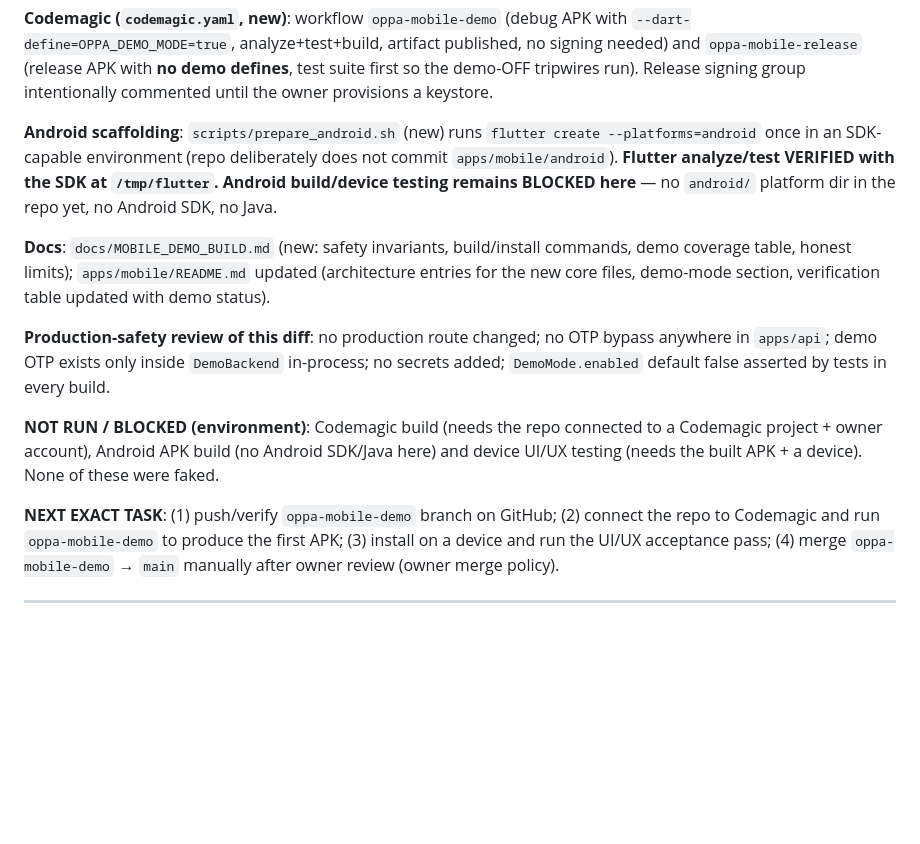
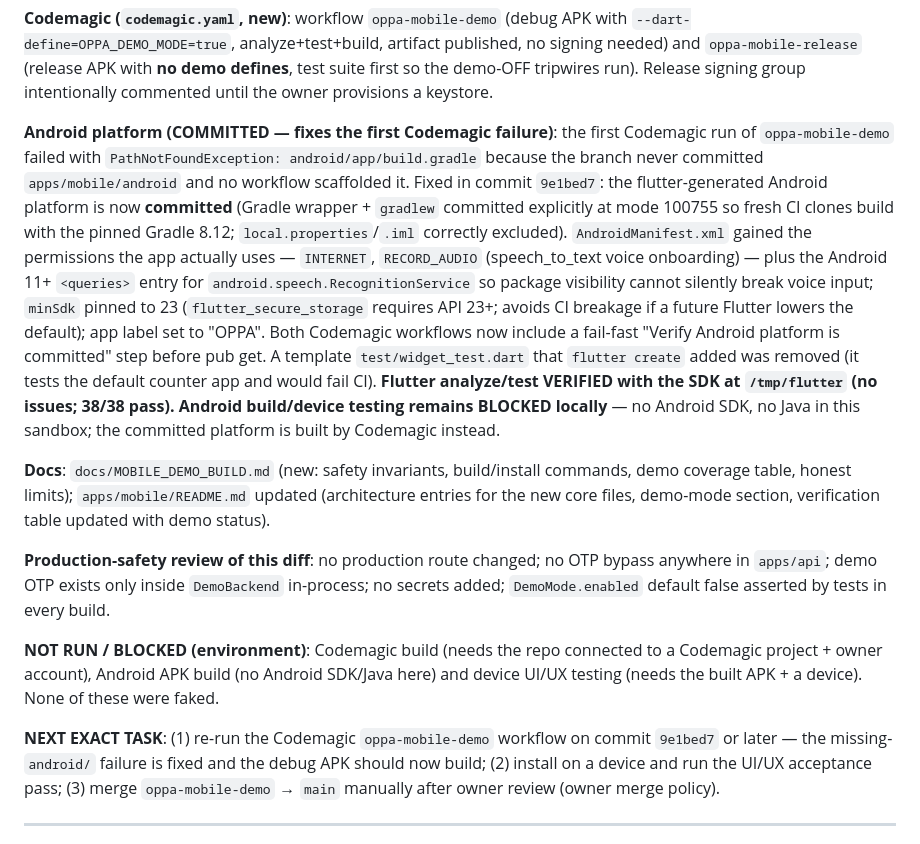
Before and after one commit to Mark56-mn/OPPA, a Markdown page: CODEX_HANDOFF.md, the part around the change. Rendered like a GitHub page; blank space fills up the shorter version.

Commit message:
docs: record android/ platform commit and Codemagic fix in handoff
🤖 Generated with Codebuff
Co-Authored-By: Codebuff <noreply@codebuff.com>

```diff
--- a/CODEX_HANDOFF.md
+++ b/CODEX_HANDOFF.md
@@ -18,7 +18,7 @@ Durable resume state for autonomous Codex sessions. The next agent must read thi
 
 **Codemagic (`codemagic.yaml`, new)**: workflow `oppa-mobile-demo` (debug APK with `--dart-define=OPPA_DEMO_MODE=true`, analyze+test+build, artifact published, no signing needed) and `oppa-mobile-release` (release APK with **no demo defines**, test suite first so the demo-OFF tripwires run). Release signing group intentionally commented until the owner provisions a keystore.
 
-**Android scaffolding**: `scripts/prepare_android.sh` (new) runs `flutter create --platforms=android` once in an SDK-capable environment (repo deliberately does not commit `apps/mobile/android`). **Flutter analyze/test VERIFIED with the SDK at `/tmp/flutter`. Android build/device testing remains BLOCKED here** — no `android/` platform dir in the repo yet, no Android SDK, no Java.
+**Android platform (COMMITTED — fixes the first Codemagic failure)**: the first Codemagic run of `oppa-mobile-demo` failed with `PathNotFoundException: android/app/build.gradle` because the branch never committed `apps/mobile/android` and no workflow scaffolded it. Fixed in commit `9e1bed7`: the flutter-generated Android platform is now **committed** (Gradle wrapper + `gradlew` committed explicitly at mode 100755 so fresh CI clones build with the pinned Gradle 8.12; `local.properties`/`.iml` correctly excluded). `AndroidManifest.xml` gained the permissions the app actually uses — `INTERNET`, `RECORD_AUDIO` (speech_to_text voice onboarding) — plus the Android 11+ `<queries>` entry for `android.speech.RecognitionService` so package visibility cannot silently break voice input; `minSdk` pinned to 23 (`flutter_secure_storage` requires API 23+; avoids CI breakage if a future Flutter lowers the default); app label set to "OPPA". Both Codemagic workflows now include a fail-fast "Verify Android platform is committed" step before pub get. A template `test/widget_test.dart` that `flutter create` added was removed (it tests the default counter app and would fail CI). **Flutter analyze/test VERIFIED with the SDK at `/tmp/flutter` (no issues; 38/38 pass). Android build/device testing remains BLOCKED locally** — no Android SDK, no Java in this sandbox; the committed platform is built by Codemagic instead.
 
 **Docs**: `docs/MOBILE_DEMO_BUILD.md` (new: safety invariants, build/install commands, demo coverage table, honest limits); `apps/mobile/README.md` updated (architecture entries for the new core files, demo-mode section, verification table updated with demo status).
 
@@ -26,7 +26,7 @@ Durable resume state for autonomous Codex sessions. The next agent must read thi
 
 **NOT RUN / BLOCKED (environment)**: Codemagic build (needs the repo connected to a Codemagic project + owner account), Android APK build (no Android SDK/Java here) and device UI/UX testing (needs the built APK + a device). None of these were faked.
 
-**NEXT EXACT TASK**: (1) push/verify `oppa-mobile-demo` branch on GitHub; (2) connect the repo to Codemagic and run `oppa-mobile-demo` to produce the first APK; (3) install on a device and run the UI/UX acceptance pass; (4) merge `oppa-mobile-demo` → `main` manually after owner review (owner merge policy).
+**NEXT EXACT TASK**: (1) re-run the Codemagic `oppa-mobile-demo` workflow on commit `9e1bed7` or later — the missing-`android/` failure is fixed and the debug APK should now build; (2) install on a device and run the UI/UX acceptance pass; (3) merge `oppa-mobile-demo` → `main` manually after owner review (owner merge policy).
 
 ---
 
```
